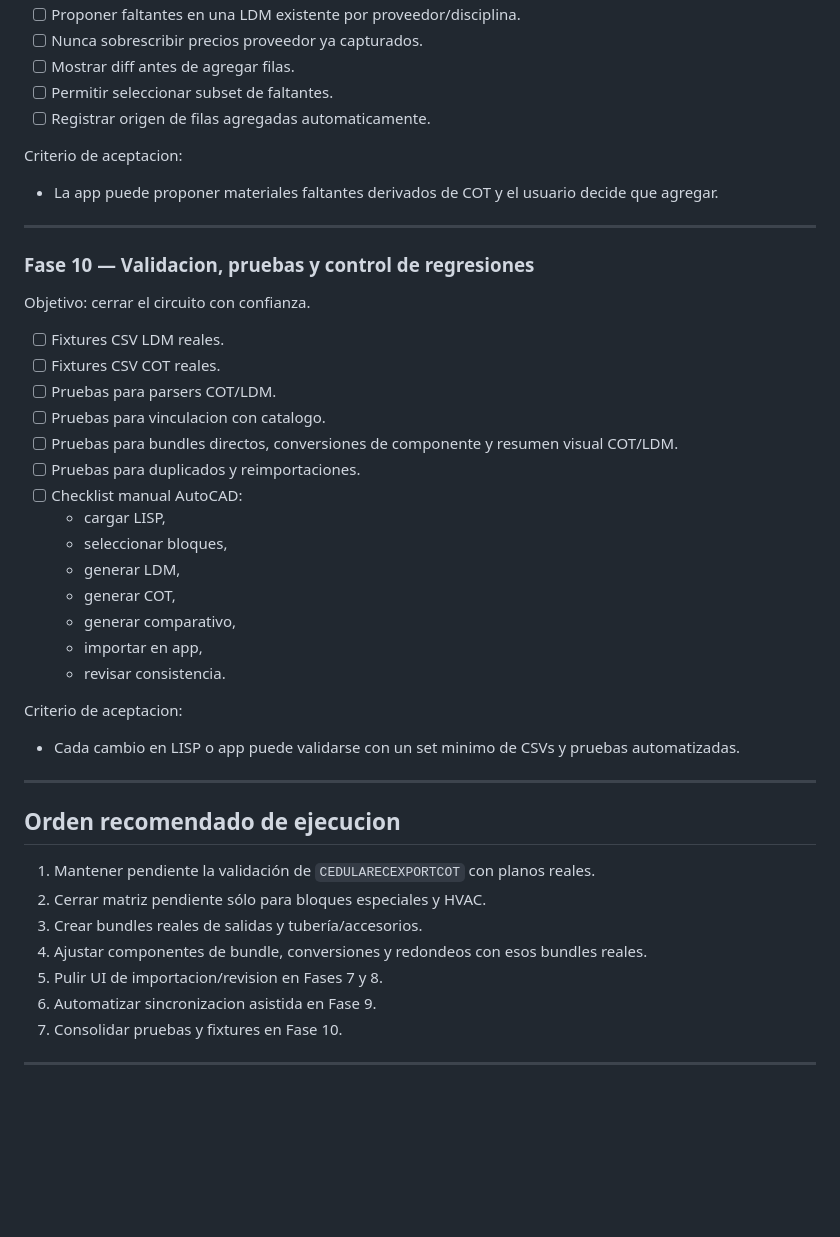
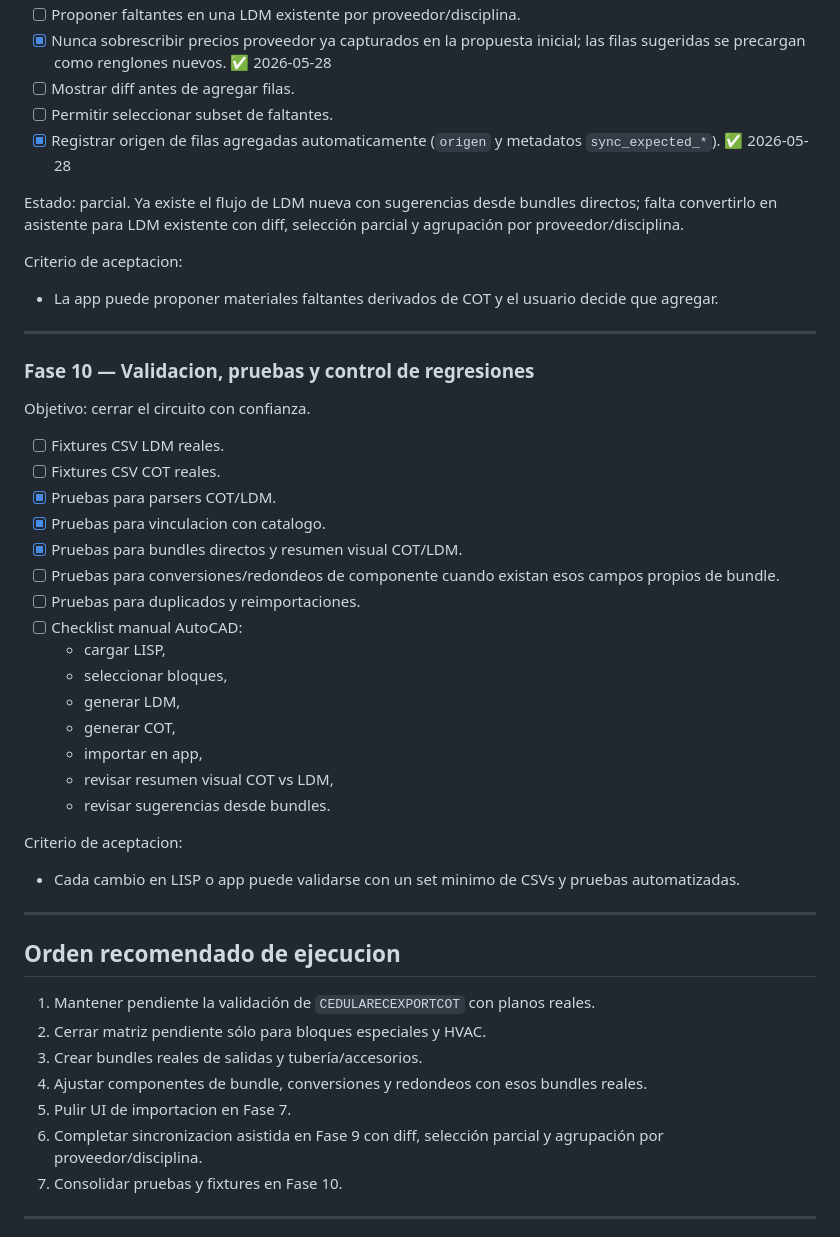
Before and after one commit to Daftrick/ProjectTracker, a Markdown page: ROADMAP_INTEGRACION_LISP_CSV_APP.md, the part around one of its changes. GitHub-like rendering; blank space fills up the shorter version.

```diff
--- a/ROADMAP_INTEGRACION_LISP_CSV_APP.md
+++ b/ROADMAP_INTEGRACION_LISP_CSV_APP.md
@@ -397,8 +397,10 @@ Objetivo: ayudar a corregir LDMs sin destruir captura existente.
 - [ ] Proponer faltantes en una LDM existente por proveedor/disciplina.
-- [ ] Nunca sobrescribir precios proveedor ya capturados.
+- [x] Nunca sobrescribir precios proveedor ya capturados en la propuesta inicial; las filas sugeridas se precargan como renglones nuevos. ✅ 2026-05-28
 - [ ] Mostrar diff antes de agregar filas.
 - [ ] Permitir seleccionar subset de faltantes.
-- [ ] Registrar origen de filas agregadas automaticamente.
+- [x] Registrar origen de filas agregadas automaticamente (`origen` y metadatos `sync_expected_*`). ✅ 2026-05-28
+
+Estado: parcial. Ya existe el flujo de LDM nueva con sugerencias desde bundles directos; falta convertirlo en asistente para LDM existente con diff, selección parcial y agrupación por proveedor/disciplina.
 
 Criterio de aceptacion:
 
@@ -412,18 +414,19 @@ Objetivo: cerrar el circuito con confianza.
 
 - [ ] Fixtures CSV LDM reales.
 - [ ] Fixtures CSV COT reales.
-- [ ] Pruebas para parsers COT/LDM.
-- [ ] Pruebas para vinculacion con catalogo.
-- [ ] Pruebas para bundles directos, conversiones de componente y resumen visual COT/LDM.
+- [x] Pruebas para parsers COT/LDM.
+- [x] Pruebas para vinculacion con catalogo.
+- [x] Pruebas para bundles directos y resumen visual COT/LDM.
+- [ ] Pruebas para conversiones/redondeos de componente cuando existan esos campos propios de bundle.
 - [ ] Pruebas para duplicados y reimportaciones.
 - [ ] Checklist manual AutoCAD:
   - cargar LISP,
   - seleccionar bloques,
   - generar LDM,
   - generar COT,
-  - generar comparativo,
   - importar en app,
-  - revisar consistencia.
+  - revisar resumen visual COT vs LDM,
+  - revisar sugerencias desde bundles.
 
 Criterio de aceptacion:
 
@@ -437,8 +440,8 @@ Criterio de aceptacion:
 2. Cerrar matriz pendiente sólo para bloques especiales y HVAC.
 3. Crear bundles reales de salidas y tubería/accesorios.
 4. Ajustar componentes de bundle, conversiones y redondeos con esos bundles reales.
-5. Pulir UI de importacion/revision en Fases 7 y 8.
-6. Automatizar sincronizacion asistida en Fase 9.
+5. Pulir UI de importacion en Fase 7.
+6. Completar sincronizacion asistida en Fase 9 con diff, selección parcial y agrupación por proveedor/disciplina.
 7. Consolidar pruebas y fixtures en Fase 10.
 
 ---
```
Also changed, not shown: other parts of ROADMAP_INTEGRACION_LISP_CSV_APP.md (+1 -1 lines), ROADMAP_MEJORAS.md (+11 -10 lines), VERSIONES.md (+11 -11 lines).
